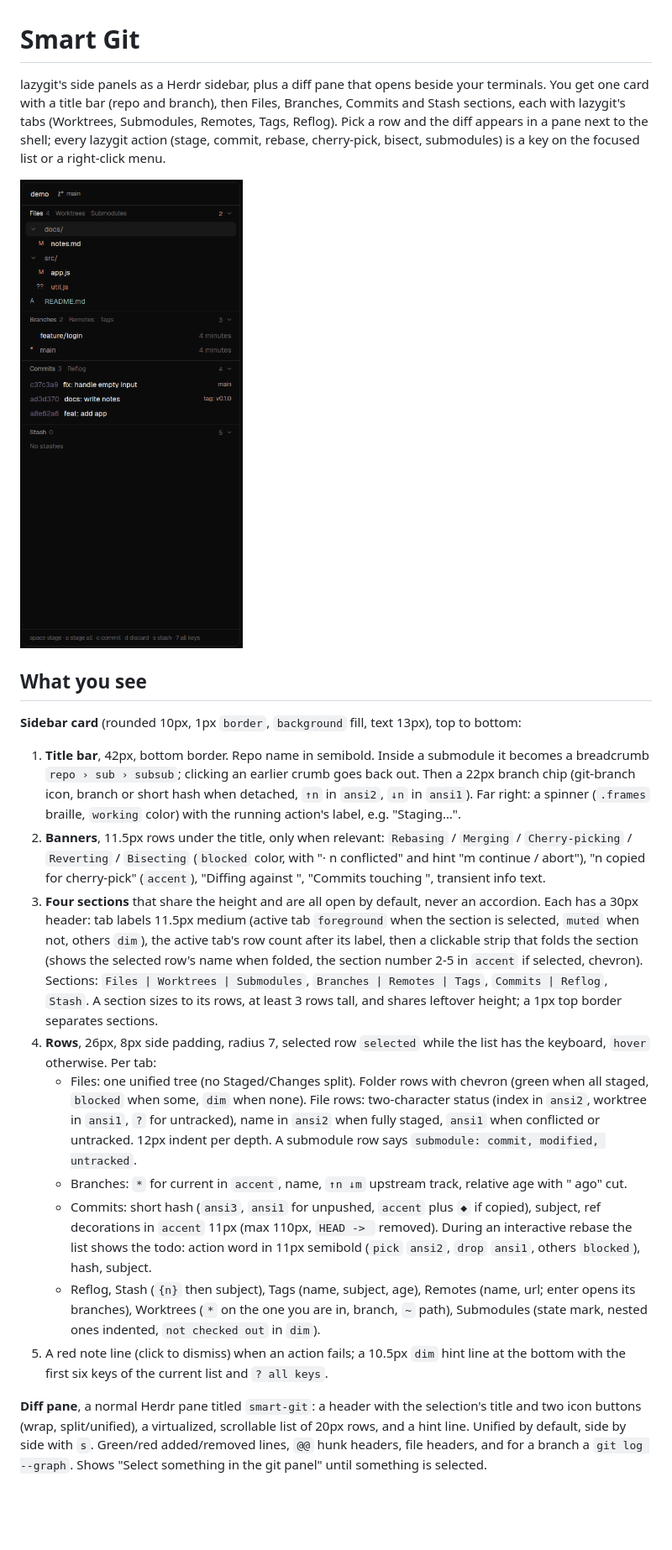
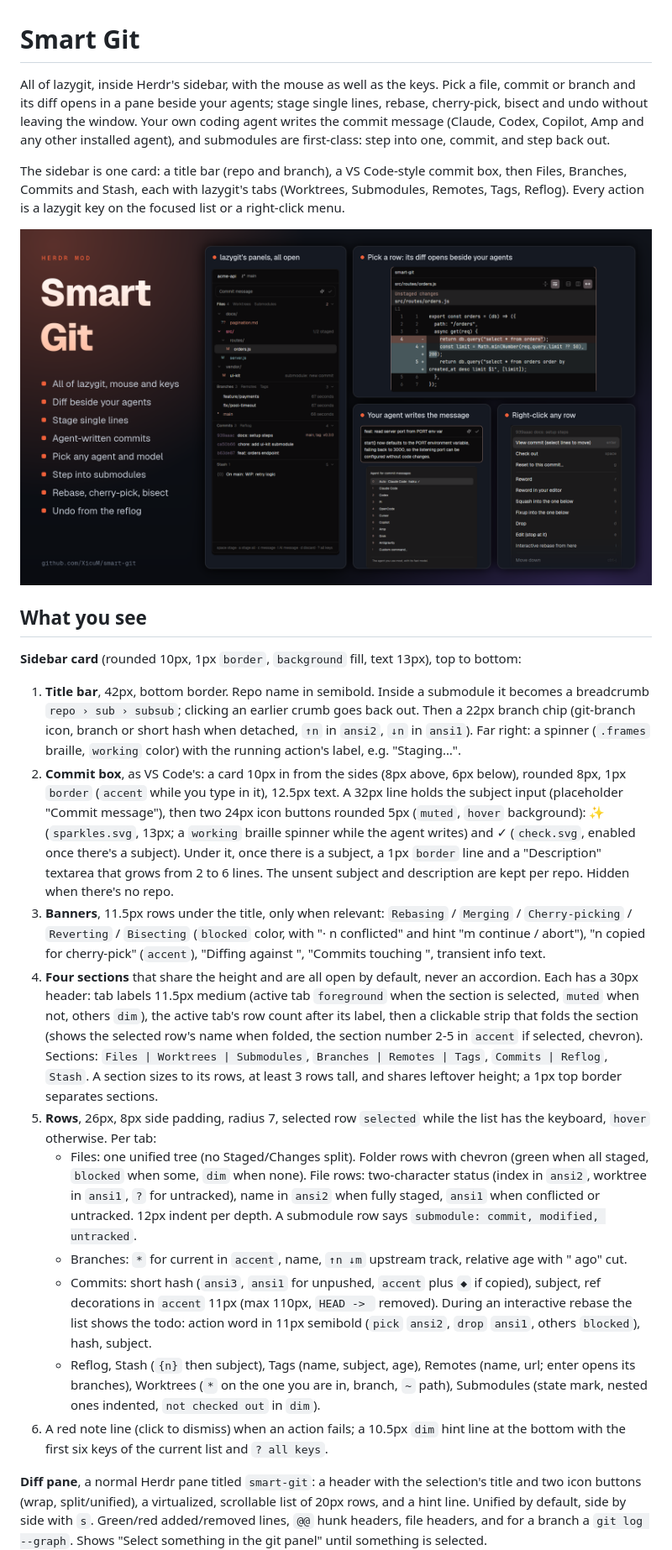
Before and after one commit to XicuM/smart-git, a Markdown page: RECIPE.md, the part around one of its changes. Shown at 84% size. Drawn GitHub-style; pictures changed too: preview.png; blank space fills up the shorter version.

Commit message:
Gallery: new preview poster; recipe leads with what you get, adds the commit box and agent-written messages
Co-Authored-By: Claude Opus 5.5 <noreply@anthropic.com>

```diff
--- a/RECIPE.md
+++ b/RECIPE.md
@@ -1,6 +1,8 @@
 # Smart Git
 
-lazygit's side panels as a Herdr sidebar, plus a diff pane that opens beside your terminals. You get one card with a title bar (repo and branch), then Files, Branches, Commits and Stash sections, each with lazygit's tabs (Worktrees, Submodules, Remotes, Tags, Reflog). Pick a row and the diff appears in a pane next to the shell; every lazygit action (stage, commit, rebase, cherry-pick, bisect, submodules) is a key on the focused list or a right-click menu.
+All of lazygit, inside Herdr's sidebar, with the mouse as well as the keys. Pick a file, commit or branch and its diff opens in a pane beside your agents; stage single lines, rebase, cherry-pick, bisect and undo without leaving the window. Your own coding agent writes the commit message (Claude, Codex, Copilot, Amp and any other installed agent), and submodules are first-class: step into one, commit, and step back out.
+
+The sidebar is one card: a title bar (repo and branch), a VS Code-style commit box, then Files, Branches, Commits and Stash, each with lazygit's tabs (Worktrees, Submodules, Remotes, Tags, Reflog). Every action is a lazygit key on the focused list or a right-click menu.
 
 ![Smart Git](preview.png)
 
@@ -9,14 +11,15 @@ lazygit's side panels as a Herdr sidebar, plus a diff pane that opens beside you
 **Sidebar card** (rounded 10px, 1px `border`, `background` fill, text 13px), top to bottom:
 
 1. **Title bar**, 42px, bottom border. Repo name in semibold. Inside a submodule it becomes a breadcrumb `repo › sub › subsub`; clicking an earlier crumb goes back out. Then a 22px branch chip (git-branch icon, branch or short hash when detached, `↑n` in `ansi2`, `↓n` in `ansi1`). Far right: a spinner (`.frames` braille, `working` color) with the running action's label, e.g. "Staging…".
-2. **Banners**, 11.5px rows under the title, only when relevant: `Rebasing` / `Merging` / `Cherry-picking` / `Reverting` / `Bisecting` (`blocked` color, with "· n conflicted" and hint "m continue / abort"), "n copied for cherry-pick" (`accent`), "Diffing against <ref>", "Commits touching <path>", transient info text.
-3. **Four sections** that share the height and are all open by default, never an accordion. Each has a 30px header: tab labels 11.5px medium (active tab `foreground` when the section is selected, `muted` when not, others `dim`), the active tab's row count after its label, then a clickable strip that folds the section (shows the selected row's name when folded, the section number 2-5 in `accent` if selected, chevron). Sections: `Files | Worktrees | Submodules`, `Branches | Remotes | Tags`, `Commits | Reflog`, `Stash`. A section sizes to its rows, at least 3 rows tall, and shares leftover height; a 1px top border separates sections.
-4. **Rows**, 26px, 8px side padding, radius 7, selected row `selected` while the list has the keyboard, `hover` otherwise. Per tab:
+2. **Commit box**, as VS Code's: a card 10px in from the sides (8px above, 6px below), rounded 8px, 1px `border` (`accent` while you type in it), 12.5px text. A 32px line holds the subject input (placeholder "Commit message"), then two 24px icon buttons rounded 5px (`muted`, `hover` background): ✨ (`sparkles.svg`, 13px; a `working` braille spinner while the agent writes) and ✓ (`check.svg`, enabled once there's a subject). Under it, once there is a subject, a 1px `border` line and a "Description" textarea that grows from 2 to 6 lines. The unsent subject and description are kept per repo. Hidden when there's no repo.
+3. **Banners**, 11.5px rows under the title, only when relevant: `Rebasing` / `Merging` / `Cherry-picking` / `Reverting` / `Bisecting` (`blocked` color, with "· n conflicted" and hint "m continue / abort"), "n copied for cherry-pick" (`accent`), "Diffing against <ref>", "Commits touching <path>", transient info text.
+4. **Four sections** that share the height and are all open by default, never an accordion. Each has a 30px header: tab labels 11.5px medium (active tab `foreground` when the section is selected, `muted` when not, others `dim`), the active tab's row count after its label, then a clickable strip that folds the section (shows the selected row's name when folded, the section number 2-5 in `accent` if selected, chevron). Sections: `Files | Worktrees | Submodules`, `Branches | Remotes | Tags`, `Commits | Reflog`, `Stash`. A section sizes to its rows, at least 3 rows tall, and shares leftover height; a 1px top border separates sections.
+5. **Rows**, 26px, 8px side padding, radius 7, selected row `selected` while the list has the keyboard, `hover` otherwise. Per tab:
    - Files: one unified tree (no Staged/Changes split). Folder rows with chevron (green when all staged, `blocked` when some, `dim` when none). File rows: two-character status (index in `ansi2`, worktree in `ansi1`, `?` for untracked), name in `ansi2` when fully staged, `ansi1` when conflicted or untracked. 12px indent per depth. A submodule row says `submodule: commit, modified, untracked`.
    - Branches: `*` for current in `accent`, name, `↑n ↓m` upstream track, relative age with " ago" cut.
    - Commits: short hash (`ansi3`, `ansi1` for unpushed, `accent` plus `◆` if copied), subject, ref decorations in `accent` 11px (max 110px, `HEAD -> ` removed). During an interactive rebase the list shows the todo: action word in 11px semibold (`pick` `ansi2`, `drop` `ansi1`, others `blocked`), hash, subject.
    - Reflog, Stash (`{n}` then subject), Tags (name, subject, age), Remotes (name, url; enter opens its branches), Worktrees (`*` on the one you are in, branch, `~` path), Submodules (state mark, nested ones indented, `not checked out` in `dim`).
-5. A red note line (click to dismiss) when an action fails; a 10.5px `dim` hint line at the bottom with the first six keys of the current list and `? all keys`.
+6. A red note line (click to dismiss) when an action fails; a 10.5px `dim` hint line at the bottom with the first six keys of the current list and `? all keys`.
 
 **Diff pane**, a normal Herdr pane titled `smart-git`: a header with the selection's title and two icon buttons (wrap, split/unified), a virtualized, scrollable list of 20px rows, and a hint line. Unified by default, side by side with `s`. Green/red added/removed lines, `@@` hunk headers, file headers, and for a branch a `git log --graph`. Shows "Select something in the git panel" until something is selected.
 
```
Also changed, not shown: other parts of RECIPE.md (+5 -3 lines).
